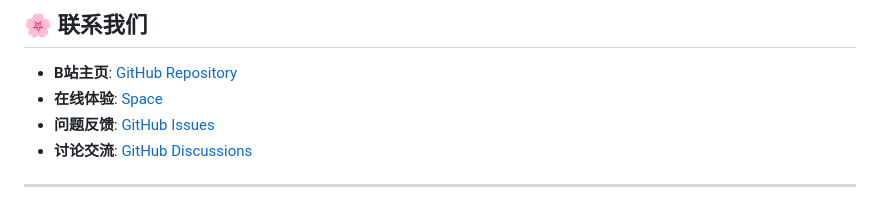
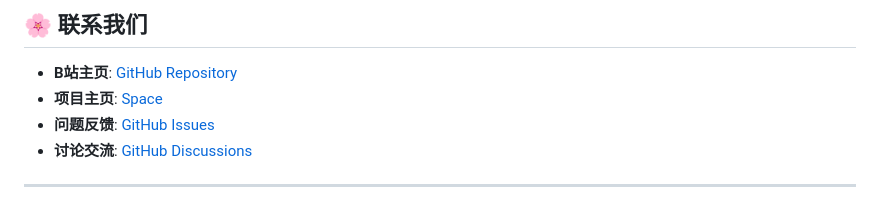
Before and after one commit to Rainsan86/Rainsan86.github.io, a Markdown page: README.md, the part around the change. Drawn GitHub-style.

```diff
--- a/README.md
+++ b/README.md
@@ -219,7 +219,7 @@ cd https://github.com/Rainsan86/Rainsan86.github.io
 ## 🌸 联系我们
 
 - **B站主页**: [GitHub Repository](https://space.bilibili.com/185590732)
-- **在线体验**: [Space](https://github.com/Rainsan86/Rainsan86.github.io)
+- **项目主页**: [Space](https://github.com/Rainsan86/Rainsan86.github.io)
 - **问题反馈**: [GitHub Issues](https://github.com/Rainsan86/Rainsan86.github.io/issues)
 - **讨论交流**: [GitHub Discussions](https://github.com/Rainsan86/Rainsan86.github.io/discussions)
 
```
